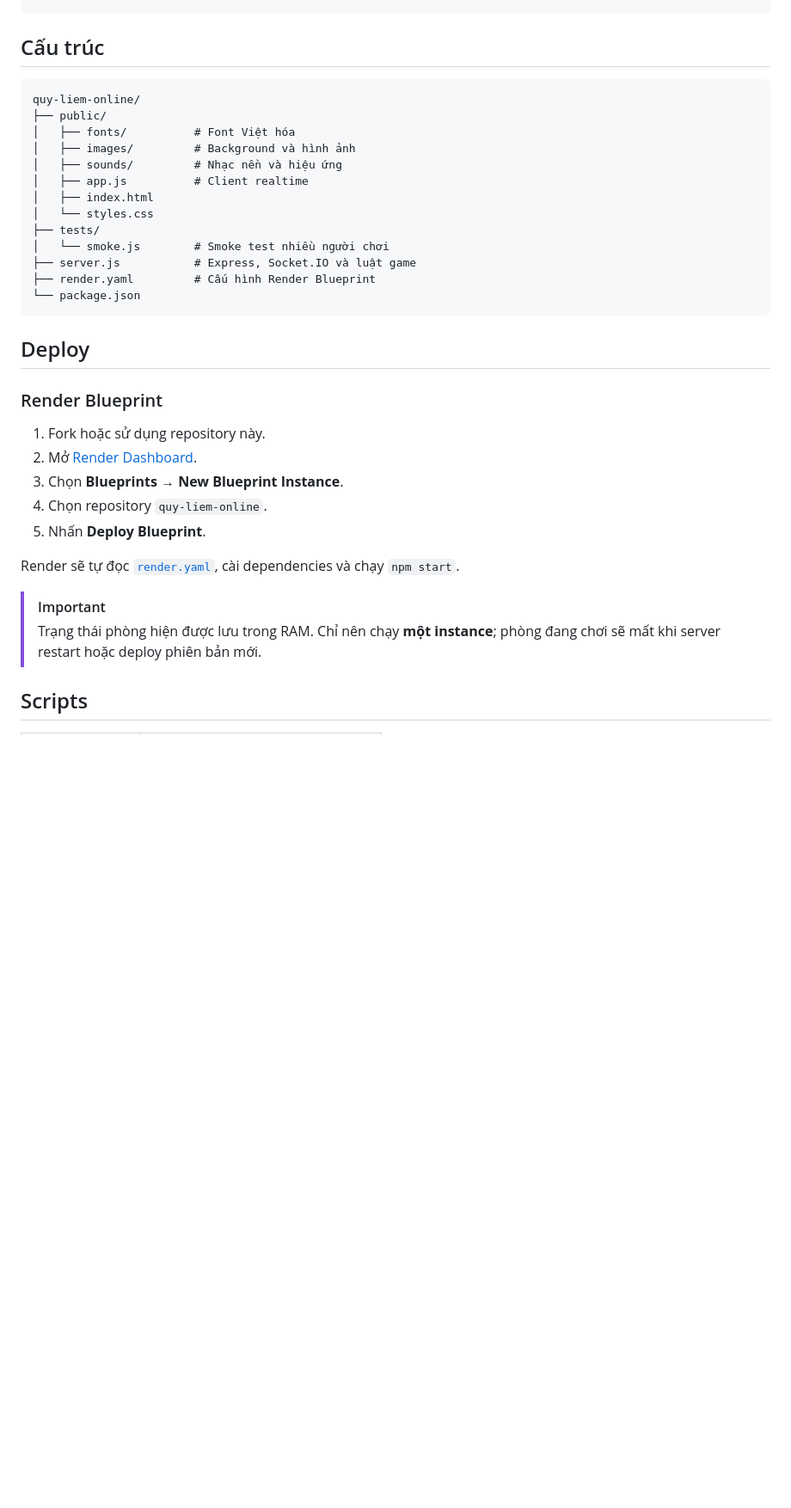
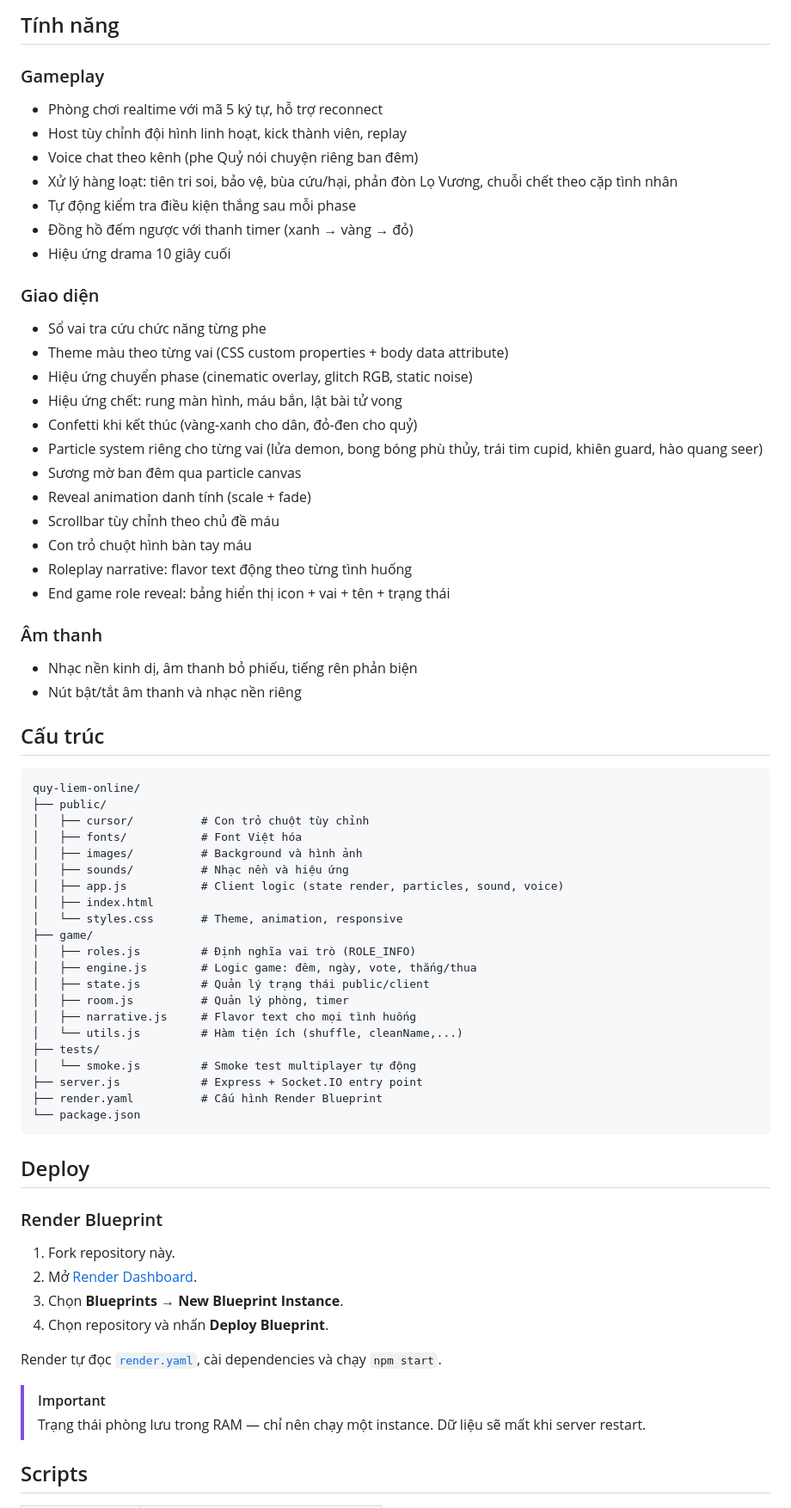
Before and after one commit to thanhtrongg/quy-liem-online, a Markdown page: README.md, the part around one of its changes. Shown at 86% size. Drawn GitHub-style; blank space fills up the shorter version.

Commit message:
docs: rewrite README with updated roles, teams, features, and project structure

````diff
--- a/README.md
+++ b/README.md
@@ -89,19 +87,55 @@ npm test
+## Tính năng
+
+### Gameplay
+- Phòng chơi realtime với mã 5 ký tự, hỗ trợ reconnect
+- Host tùy chỉnh đội hình linh hoạt, kick thành viên, replay
+- Voice chat theo kênh (phe Quỷ nói chuyện riêng ban đêm)
+- Xử lý hàng loạt: tiên tri soi, bảo vệ, bùa cứu/hại, phản đòn Lọ Vương, chuỗi chết theo cặp tình nhân
+- Tự động kiểm tra điều kiện thắng sau mỗi phase
+- Đồng hồ đếm ngược với thanh timer (xanh → vàng → đỏ)
+- Hiệu ứng drama 10 giây cuối
+
+### Giao diện
+- Sổ vai tra cứu chức năng từng phe
+- Theme màu theo từng vai (CSS custom properties + body data attribute)
+- Hiệu ứng chuyển phase (cinematic overlay, glitch RGB, static noise)
+- Hiệu ứng chết: rung màn hình, máu bắn, lật bài tử vong
+- Confetti khi kết thúc (vàng-xanh cho dân, đỏ-đen cho quỷ)
+- Particle system riêng cho từng vai (lửa demon, bong bóng phù thủy, trái tim cupid, khiên guard, hào quang seer)
+- Sương mờ ban đêm qua particle canvas
+- Reveal animation danh tính (scale + fade)
+- Scrollbar tùy chỉnh theo chủ đề máu
+- Con trỏ chuột hình bàn tay máu
+- Roleplay narrative: flavor text động theo từng tình huống
+- End game role reveal: bảng hiển thị icon + vai + tên + trạng thái
+
+### Âm thanh
+- Nhạc nền kinh dị, âm thanh bỏ phiếu, tiếng rên phản biện
+- Nút bật/tắt âm thanh và nhạc nền riêng
 
 ## Cấu trúc
 
 ```text
 quy-liem-online/
 ├── public/
-│   ├── fonts/          # Font Việt hóa
-│   ├── images/         # Background và hình ảnh
-│   ├── sounds/         # Nhạc nền và hiệu ứng
-│   ├── app.js          # Client realtime
+│   ├── cursor/          # Con trỏ chuột tùy chỉnh
+│   ├── fonts/           # Font Việt hóa
+│   ├── images/          # Background và hình ảnh
+│   ├── sounds/          # Nhạc nền và hiệu ứng
+│   ├── app.js           # Client logic (state render, particles, sound, voice)
 │   ├── index.html
-│   └── styles.css
+│   └── styles.css       # Theme, animation, responsive
+├── game/
+│   ├── roles.js         # Định nghĩa vai trò (ROLE_INFO)
+│   ├── engine.js        # Logic game: đêm, ngày, vote, thắng/thua
+│   ├── state.js         # Quản lý trạng thái public/client
+│   ├── room.js          # Quản lý phòng, timer
+│   ├── narrative.js     # Flavor text cho mọi tình huống
+│   └── utils.js         # Hàm tiện ích (shuffle, cleanName,...)
 ├── tests/
-│   └── smoke.js        # Smoke test nhiều người chơi
-├── server.js           # Express, Socket.IO và luật game
-├── render.yaml         # Cấu hình Render Blueprint
+│   └── smoke.js         # Smoke test multiplayer tự động
+├── server.js            # Express + Socket.IO entry point
+├── render.yaml          # Cấu hình Render Blueprint
 └── package.json
 ```
 
@@ -109,16 +143,15 @@ quy-liem-online/
 
 ### Render Blueprint
 
-1. Fork hoặc sử dụng repository này.
+1. Fork repository này.
 2. Mở [Render Dashboard](https://dashboard.render.com/).
 3. Chọn **Blueprints** → **New Blueprint Instance**.
-4. Chọn repository `quy-liem-online`.
-5. Nhấn **Deploy Blueprint**.
+4. Chọn repository và nhấn **Deploy Blueprint**.
 
-Render sẽ tự đọc [`render.yaml`](./render.yaml), cài dependencies và chạy `npm start`.
+Render tự đọc [`render.yaml`](./render.yaml), cài dependencies và chạy `npm start`.
 
 > [!IMPORTANT]
-> Trạng thái phòng hiện được lưu trong RAM. Chỉ nên chạy **một instance**; phòng đang chơi sẽ mất khi server restart hoặc deploy phiên bản mới.
+> Trạng thái phòng lưu trong RAM — chỉ nên chạy một instance. Dữ liệu sẽ mất khi server restart.
 
 ## Scripts
 
````
Also changed, not shown: other parts of README.md (+57 -58 lines).
